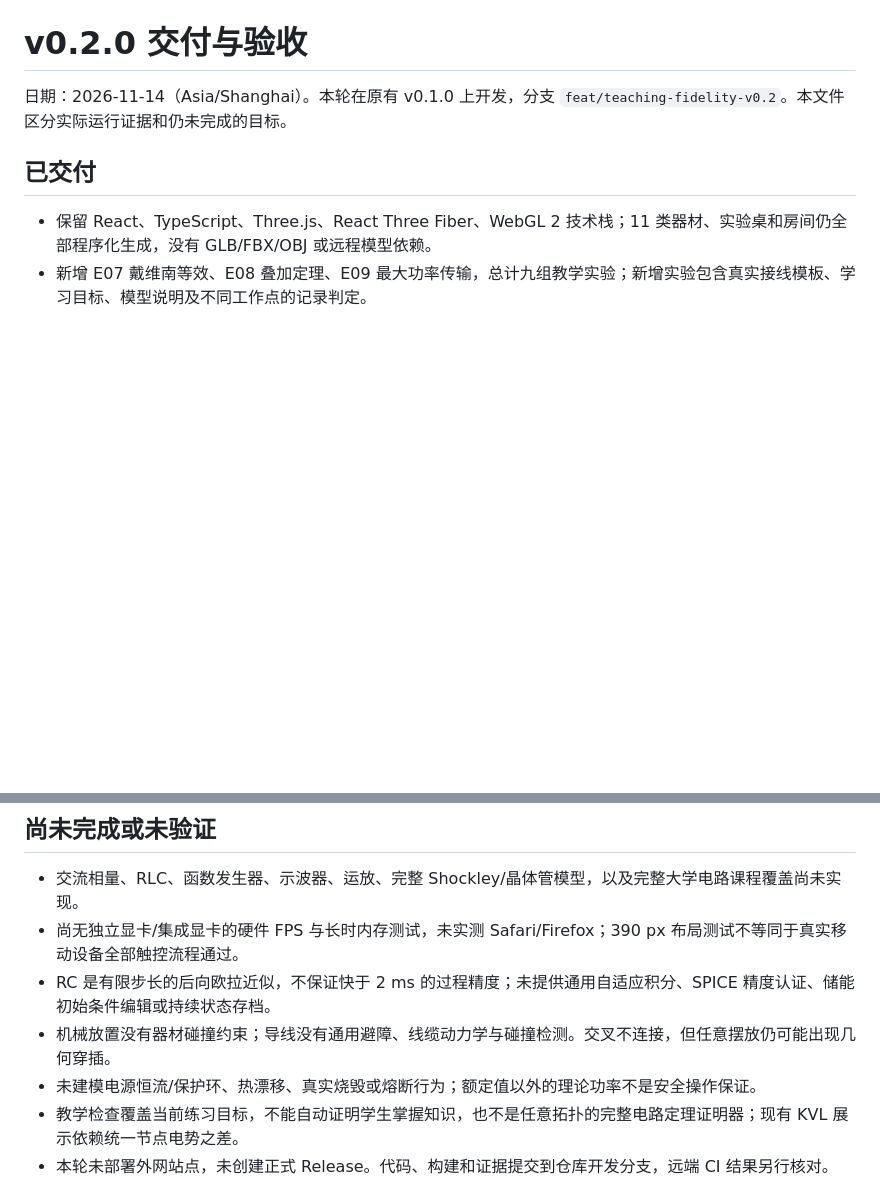
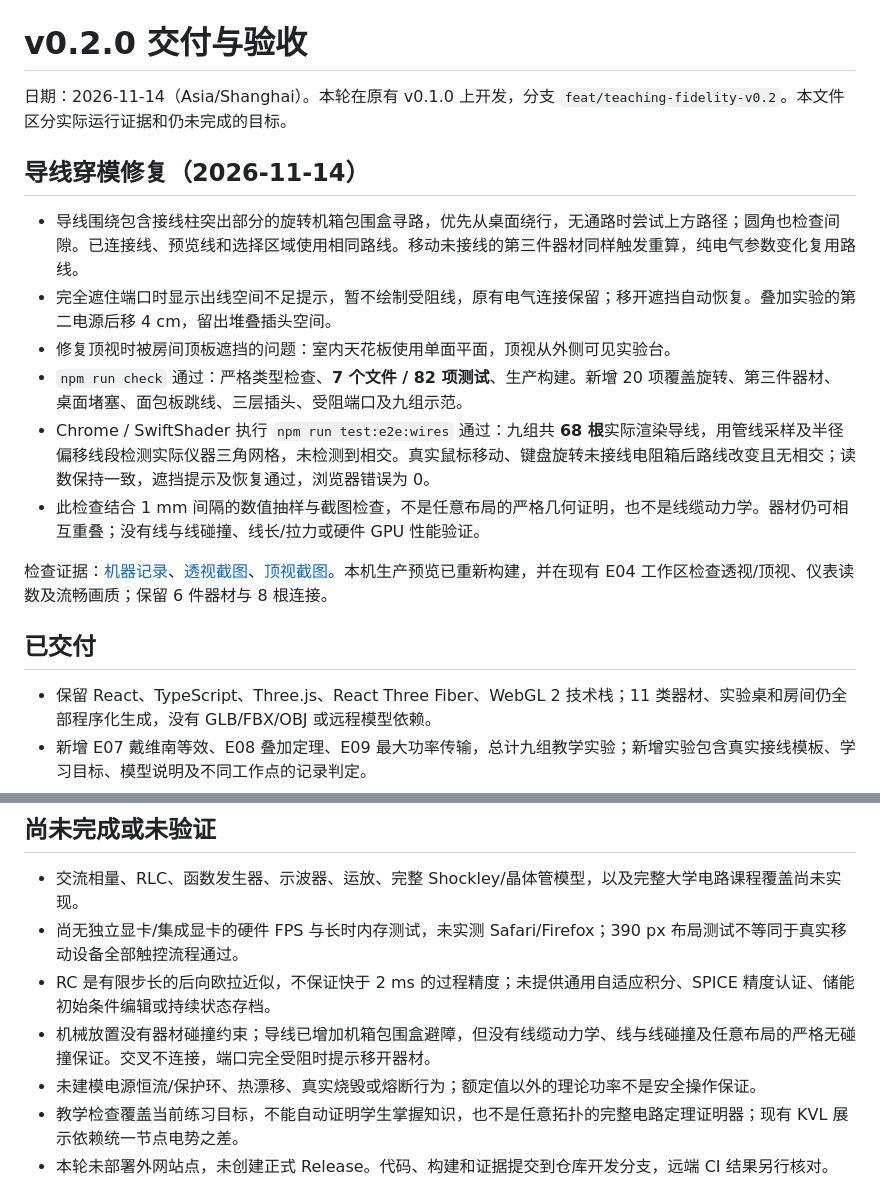
Before and after one commit to JmCake/CircuitLab-3D, a Markdown page: docs/V0.2_VERIFICATION.md, 2 parts joined by grey strips. GitHub-like rendering; blank space fills up the shorter version.

```diff
--- a/docs/V0.2_VERIFICATION.md
+++ b/docs/V0.2_VERIFICATION.md
@@ -1,6 +1,17 @@
 # v0.2.0 交付与验收
 
 日期：2026-11-14（Asia/Shanghai）。本轮在原有 v0.1.0 上开发，分支 `feat/teaching-fidelity-v0.2`。本文件区分实际运行证据和仍未完成的目标。
+
+## 导线穿模修复（2026-11-14）
+
+- 导线围绕包含接线柱突出部分的旋转机箱包围盒寻路，优先从桌面绕行，无通路时尝试上方路径；圆角也检查间隙。已连接线、预览线和选择区域使用相同路线。移动未接线的第三件器材同样触发重算，纯电气参数变化复用路线。
+- 完全遮住端口时显示出线空间不足提示，暂不绘制受阻线，原有电气连接保留；移开遮挡自动恢复。叠加实验的第二电源后移 4 cm，留出堆叠插头空间。
+- 修复顶视时被房间顶板遮挡的问题：室内天花板使用单面平面，顶视从外侧可见实验台。
+- `npm run check` 通过：严格类型检查、**7 个文件 / 82 项测试**、生产构建。新增 20 项覆盖旋转、第三件器材、桌面堵塞、面包板跳线、三层插头、受阻端口及九组示范。
+- Chrome / SwiftShader 执行 `npm run test:e2e:wires` 通过：九组共 **68 根**实际渲染导线，用管线采样及半径偏移线段检测实际仪器三角网格，未检测到相交。真实鼠标移动、键盘旋转未接线电阻箱后路线改变且无相交；读数保持一致，遮挡提示及恢复通过，浏览器错误为 0。
+- 此检查结合 1 mm 间隔的数值抽样与截图检查，不是任意布局的严格几何证明，也不是线缆动力学。器材仍可相互重叠；没有线与线碰撞、线长/拉力或硬件 GPU 性能验证。
+
+检查证据：[机器记录](media/wire-fix-evidence.json)、[透视截图](media/wire-fix-perspective.png)、[顶视截图](media/wire-fix-top.png)。本机生产预览已重新构建，并在现有 E04 工作区检查透视/顶视、仪表读数及流畅画质；保留 6 件器材与 8 根连接。
 
 ## 已交付
 
@@ -80,7 +91,7 @@
 - 交流相量、RLC、函数发生器、示波器、运放、完整 Shockley/晶体管模型，以及完整大学电路课程覆盖尚未实现。
 - 尚无独立显卡/集成显卡的硬件 FPS 与长时内存测试，未实测 Safari/Firefox；390 px 布局测试不等同于真实移动设备全部触控流程通过。
 - RC 是有限步长的后向欧拉近似，不保证快于 2 ms 的过程精度；未提供通用自适应积分、SPICE 精度认证、储能初始条件编辑或持续状态存档。
-- 机械放置没有器材碰撞约束；导线没有通用避障、线缆动力学与碰撞检测。交叉不连接，但任意摆放仍可能出现几何穿插。
+- 机械放置没有器材碰撞约束；导线已增加机箱包围盒避障，但没有线缆动力学、线与线碰撞及任意布局的严格无碰撞保证。交叉不连接，端口完全受阻时提示移开器材。
 - 未建模电源恒流/保护环、热漂移、真实烧毁或熔断行为；额定值以外的理论功率不是安全操作保证。
 - 教学检查覆盖当前练习目标，不能自动证明学生掌握知识，也不是任意拓扑的完整电路定理证明器；现有 KVL 展示依赖统一节点电势之差。
 - 本轮未部署外网站点，未创建正式 Release。代码、构建和证据提交到仓库开发分支，远端 CI 结果另行核对。
```
Also changed, not shown: README.md (+4 -3 lines), docs/media/wire-fix-perspective.png (added), docs/media/wire-fix-top.png (added), 14 other files.
